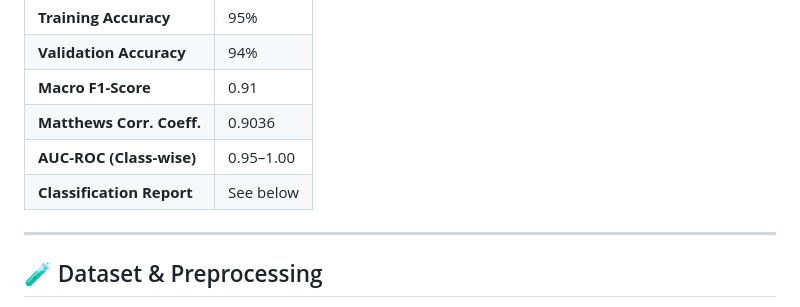
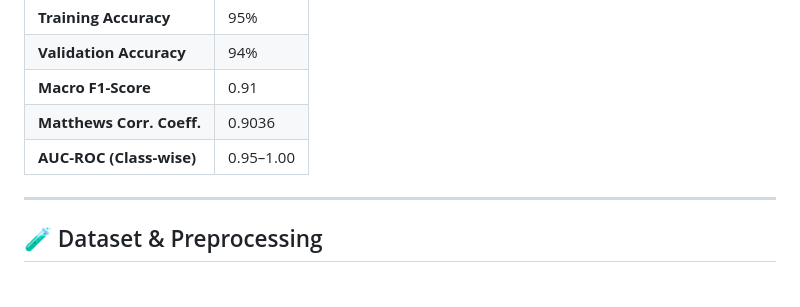
Before and after one commit to Aniruddh-k/Liver-histopathology-classification, a Markdown page: README.md, the part around one of its changes. Rendered like a GitHub page.

```diff
--- a/README.md
+++ b/README.md
@@ -24,9 +24,6 @@ This repository presents a deep learning approach for the **automated classifica
 | **Macro F1-Score**         | 0.91            |
 | **Matthews Corr. Coeff.**  | 0.9036          |
 | **AUC-ROC (Class-wise)**   | 0.95–1.00       |
-| **Classification Report**  | See below       |
-
-
 ---
 
 ## 🧪 Dataset & Preprocessing
```
Also changed, not shown: other parts of README.md (+1 -1 lines).
